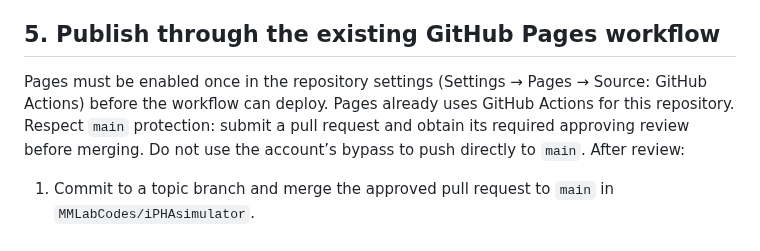
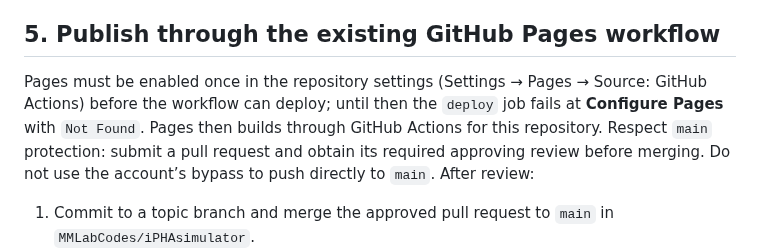
Before and after one commit to MMLabCodes/iPHAsimulator, a Markdown page: docs/contributing_docs.md, the part around the change. Drawn GitHub-style.

```diff
--- a/docs/contributing_docs.md
+++ b/docs/contributing_docs.md
@@ -96,8 +96,9 @@ does not publish the documentation.
 ## 5. Publish through the existing GitHub Pages workflow
 
 Pages must be enabled once in the repository settings (Settings → Pages →
-Source: GitHub Actions) before the workflow can deploy.
-Pages already uses GitHub Actions for this repository. Respect `main` protection:
+Source: GitHub Actions) before the workflow can deploy; until then the `deploy`
+job fails at **Configure Pages** with `Not Found`. Pages then builds through
+GitHub Actions for this repository. Respect `main` protection:
 submit a pull request and obtain its required approving review before merging.
 Do not use the account’s bypass to push directly to `main`. After review:
 
```
Also changed, not shown: README.md (+4 -4 lines), docs/developer_guide.md (+2 -2 lines), docs/iphasimulator-workflow.png, 1 other file.
